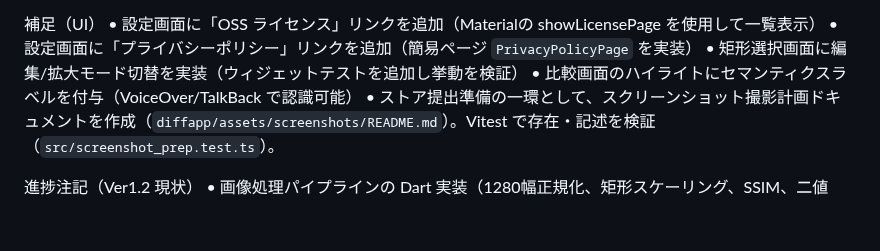
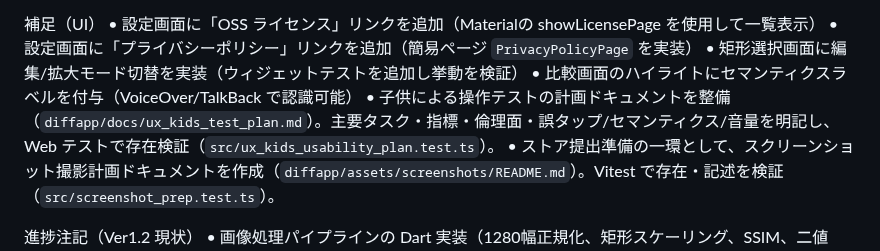
Before and after one commit to mina-ima/diffapp, a Markdown page: prompt_spec.md, the part around the change. GitHub-like rendering; blank space fills up the shorter version.

```diff
--- a/prompt_spec.md
+++ b/prompt_spec.md
@@ -187,6 +187,7 @@ UI/UXテスト
 • 設定画面に「プライバシーポリシー」リンクを追加（簡易ページ `PrivacyPolicyPage` を実装）
 • 矩形選択画面に編集/拡大モード切替を実装（ウィジェットテストを追加し挙動を検証）
 • 比較画面のハイライトにセマンティクスラベルを付与（VoiceOver/TalkBack で認識可能）
+• 子供による操作テストの計画ドキュメントを整備（`diffapp/docs/ux_kids_test_plan.md`）。主要タスク・指標・倫理面・誤タップ/セマンティクス/音量を明記し、Web テストで存在検証（`src/ux_kids_usability_plan.test.ts`）。
 • ストア提出準備の一環として、スクリーンショット撮影計画ドキュメントを作成（`diffapp/assets/screenshots/README.md`）。Vitest で存在・記述を検証（`src/screenshot_prep.test.ts`）。
 
 進捗注記（Ver1.2 現状）
```
Also changed, not shown: todo.md (+1 -1 lines).
